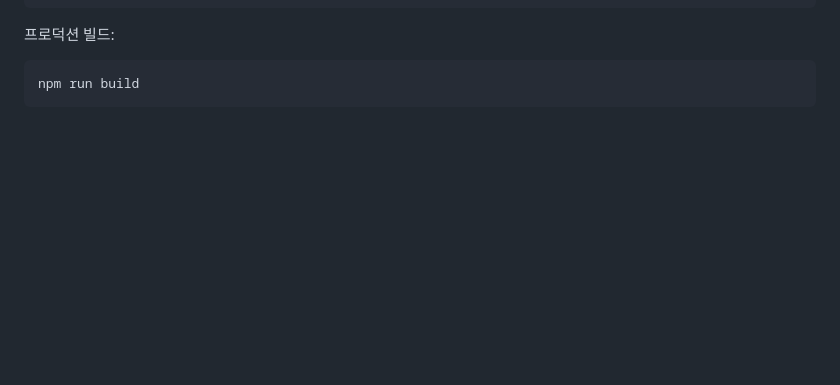
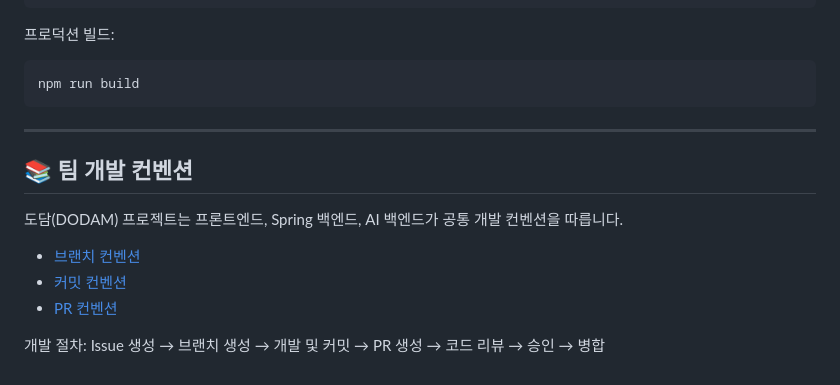
Before and after one commit to ieum-connect/Dodam_frontend, a Markdown page: README.md, the part around the change. Rendered like a GitHub page; blank space fills up the shorter version.

````diff
--- a/README.md
+++ b/README.md
@@ -12,3 +12,15 @@ npm run dev
 ```bash
 npm run build
 ```
+
+---
+
+## 📚 팀 개발 컨벤션
+
+도담(DODAM) 프로젝트는 프론트엔드, Spring 백엔드, AI 백엔드가 공통 개발 컨벤션을 따릅니다.
+
+- [브랜치 컨벤션](https://github.com/ieum-connect/Dodam_backend/blob/develop/docs/convention/BRANCH_CONVENTION.md)
+- [커밋 컨벤션](https://github.com/ieum-connect/Dodam_backend/blob/develop/docs/convention/COMMIT_CONVENTION.md)
+- [PR 컨벤션](https://github.com/ieum-connect/Dodam_backend/blob/develop/docs/convention/PR_CONVENTION.md)
+
+개발 절차: Issue 생성 → 브랜치 생성 → 개발 및 커밋 → PR 생성 → 코드 리뷰 → 승인 → 병합
````
Also changed, not shown: .github/PULL_REQUEST_TEMPLATE.md (added, +36 -0 lines), public/apple-touch-icon.png (added), 5 other files.
